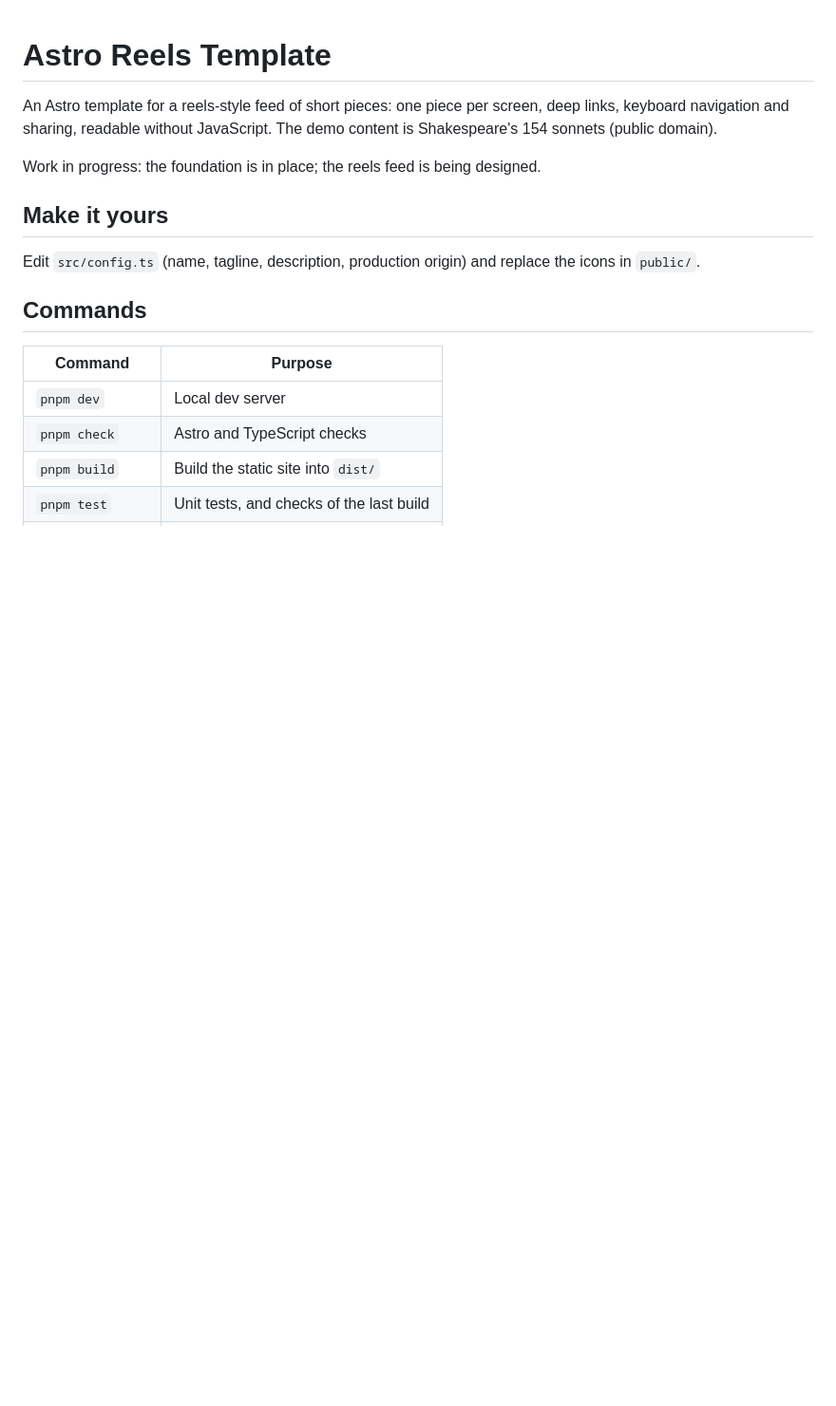
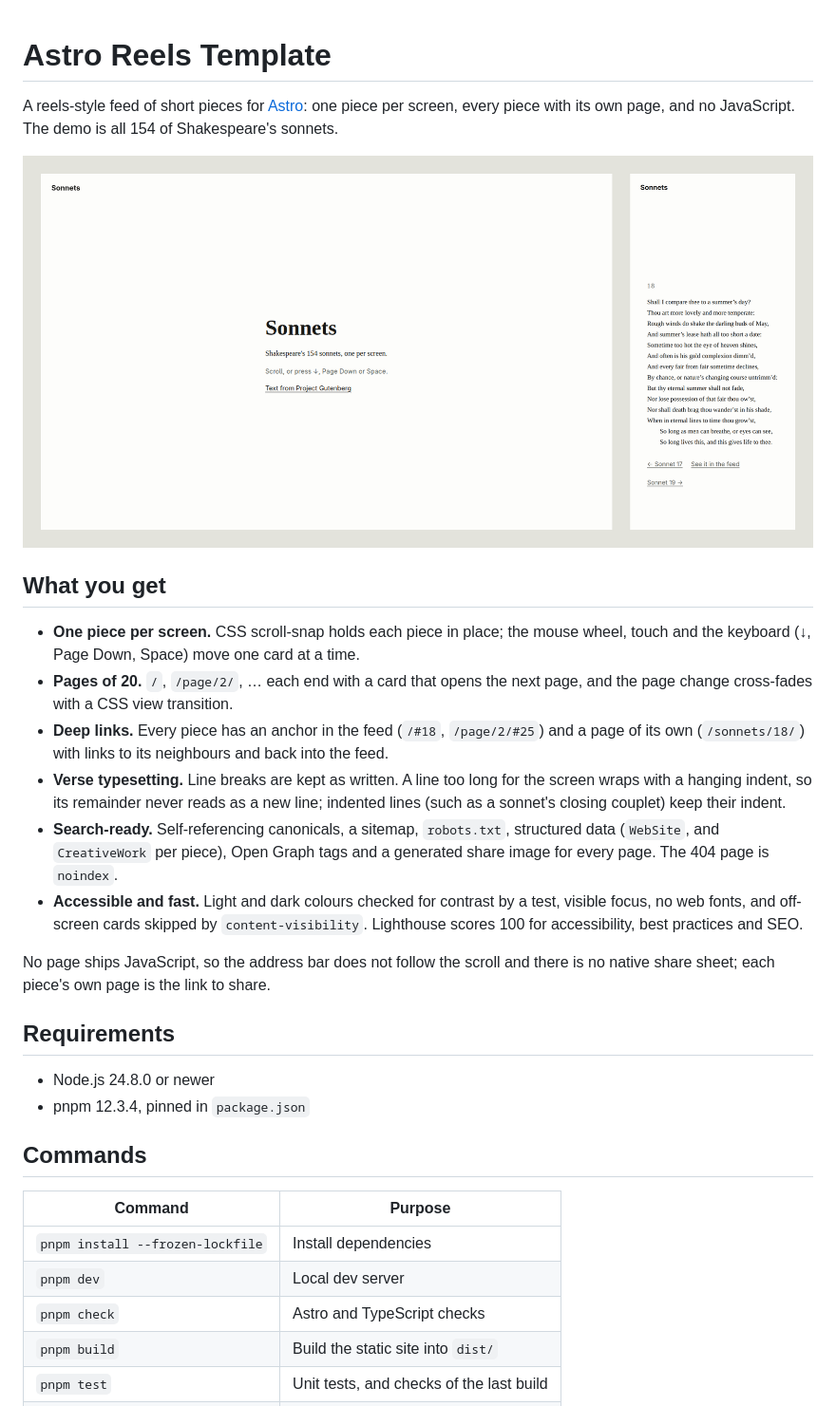
Before and after one commit to cevdetch/astro-reels-template, a Markdown page: README.md, the part around one of its changes. Shown at 95% size. GitHub-like rendering; pictures changed too: docs/screenshot.png (added); blank space fills up the shorter version.

```diff
--- a/README.md
+++ b/README.md
@@ -1,20 +1,41 @@
 # Astro Reels Template
 
-An Astro template for a reels-style feed of short pieces: one piece per screen, deep links,
-keyboard navigation and sharing, readable without JavaScript. The demo content is
-Shakespeare's 154 sonnets (public domain).
+A reels-style feed of short pieces for [Astro](https://astro.build): one piece per screen, every
+piece with its own page, and no JavaScript. The demo is all 154 of Shakespeare's sonnets.
 
-Work in progress: the foundation is in place; the reels feed is being designed.
+![The feed's first card on a desktop screen, and Sonnet 18 on a phone](docs/screenshot.png)
 
-## Make it yours
+## What you get
 
-Edit `src/config.ts` (name, tagline, description, production origin) and replace the icons in
-`public/`.
+- **One piece per screen.** CSS scroll-snap holds each piece in place; the mouse wheel, touch and
+  the keyboard (↓, Page Down, Space) move one card at a time.
+- **Pages of 20.** `/`, `/page/2/`, … each end with a card that opens the next page, and the page
+  change cross-fades with a CSS view transition.
+- **Deep links.** Every piece has an anchor in the feed (`/#18`, `/page/2/#25`) and a page of its
+  own (`/sonnets/18/`) with links to its neighbours and back into the feed.
+- **Verse typesetting.** Line breaks are kept as written. A line too long for the screen wraps
+  with a hanging indent, so its remainder never reads as a new line; indented lines (such as a
+  sonnet's closing couplet) keep their indent.
+- **Search-ready.** Self-referencing canonicals, a sitemap, `robots.txt`, structured data
+  (`WebSite`, and `CreativeWork` per piece), Open Graph tags and a generated share image for
+  every page. The 404 page is `noindex`.
+- **Accessible and fast.** Light and dark colours checked for contrast by a test, visible focus,
+  no web fonts, and off-screen cards skipped by `content-visibility`. Lighthouse scores 100 for
+  accessibility, best practices and SEO.
+
+No page ships JavaScript, so the address bar does not follow the scroll and there is no native
+share sheet; each piece's own page is the link to share.
+
+## Requirements
+
+- Node.js 24.8.0 or newer
+- pnpm 12.3.4, pinned in `package.json`
 
 ## Commands
 
 | Command | Purpose |
 | --- | --- |
+| `pnpm install --frozen-lockfile` | Install dependencies |
 | `pnpm dev` | Local dev server |
 | `pnpm check` | Astro and TypeScript checks |
 | `pnpm build` | Build the static site into `dist/` |
```
Also changed, not shown: other parts of README.md (+50 -3 lines).
